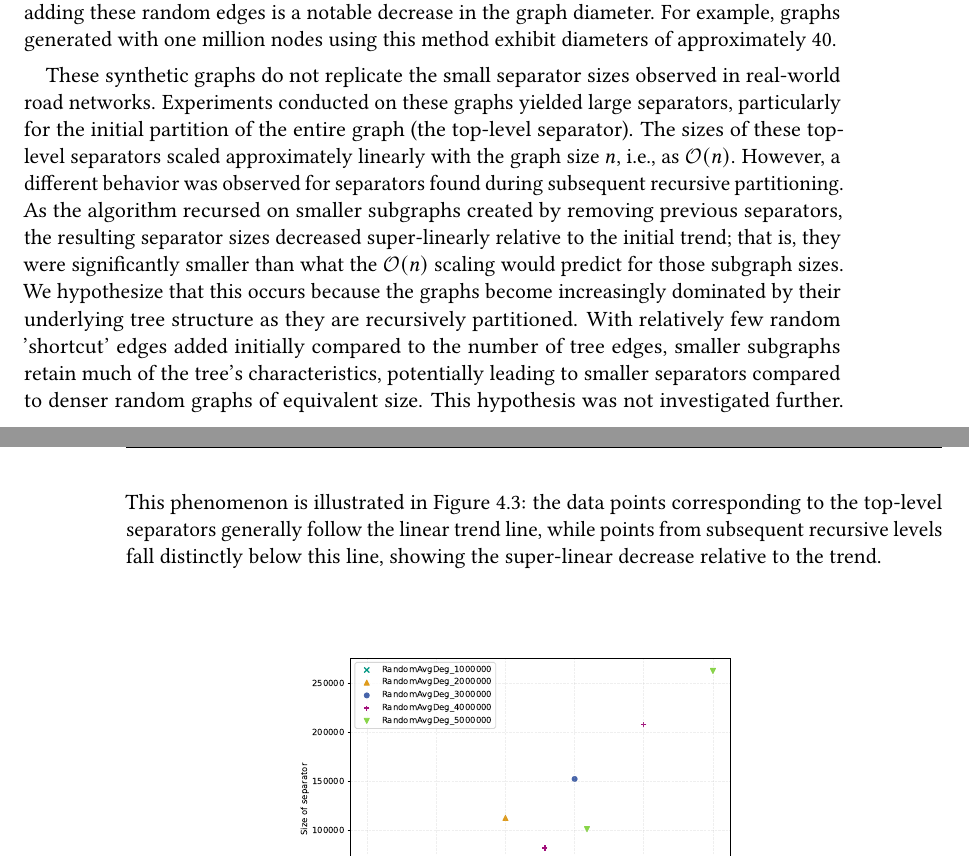
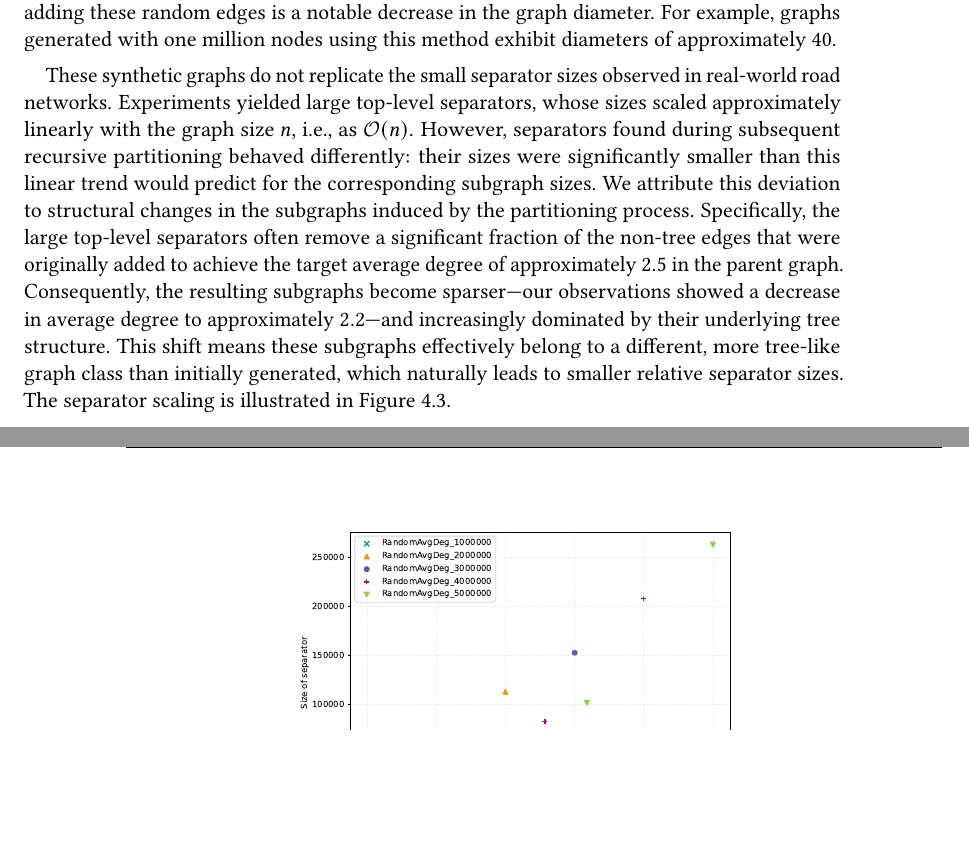
Before and after one commit to SamuelBorn/master-thesis, a LaTeX thesis (thesis.tex, which reads sections/synthetic.tex): two parts of pages 28 and 29 of 45, joined at a grey line, cut so that both start at the same text, the shorter picture padded with empty space. Compiled offline with pdfLaTeX.

Commit message:
better explain quadratic graph scaling

```diff
--- a/sections/synthetic.tex
+++ b/sections/synthetic.tex
@@ -44,14 +44,13 @@ A consequence of adding these random edges is a notable decrease in the graph di
 For example, graphs generated with one million nodes using this method exhibit diameters of approximately 40.
 
 These synthetic graphs do not replicate the small separator sizes observed in real-world road networks.
-Experiments conducted on these graphs yielded large separators, particularly for the initial partition of the entire graph (the top-level separator).
-The sizes of these top-level separators scaled approximately linearly with the graph size \(n\), i.e., as \bigO{n}.
-However, a different behavior was observed for separators found during subsequent recursive partitioning.
-As the algorithm recursed on smaller subgraphs created by removing previous separators, the resulting separator sizes decreased super-linearly relative to the initial trend; that is, they were significantly smaller than what the \bigO{n} scaling would predict for those subgraph sizes.
-We hypothesize that this occurs because the graphs become increasingly dominated by their underlying tree structure as they are recursively partitioned.
-With relatively few random 'shortcut' edges added initially compared to the number of tree edges, smaller subgraphs retain much of the tree's characteristics, potentially leading to smaller separators compared to denser random graphs of equivalent size.
-This hypothesis was not investigated further.
-This phenomenon is illustrated in \cref{fig:same_degree}: the data points corresponding to the top-level separators generally follow the linear trend line, while points from subsequent recursive levels fall distinctly below this line, showing the super-linear decrease relative to the trend.
+Experiments yielded large top-level separators, whose sizes scaled approximately linearly with the graph size \(n\), i.e., as \bigO{n}.
+However, separators found during subsequent recursive partitioning behaved differently: their sizes were significantly smaller than this linear trend would predict for the corresponding subgraph sizes.
+We attribute this deviation to structural changes in the subgraphs induced by the partitioning process.
+Specifically, the large top-level separators often remove a significant fraction of the non-tree edges that were originally added to achieve the target average degree of approximately \(2.5\) in the parent graph.
+Consequently, the resulting subgraphs become sparser—our observations showed a decrease in average degree to approximately \(2.2\)—and increasingly dominated by their underlying tree structure.
+This shift means these subgraphs effectively belong to a different, more tree-like graph class than initially generated, which naturally leads to smaller relative separator sizes.
+The separator scaling is illustrated in \cref{fig:same_degree}.
 
 
 
```
Also changed, not shown: sections/synthetic.tex (4 more changed lines).
